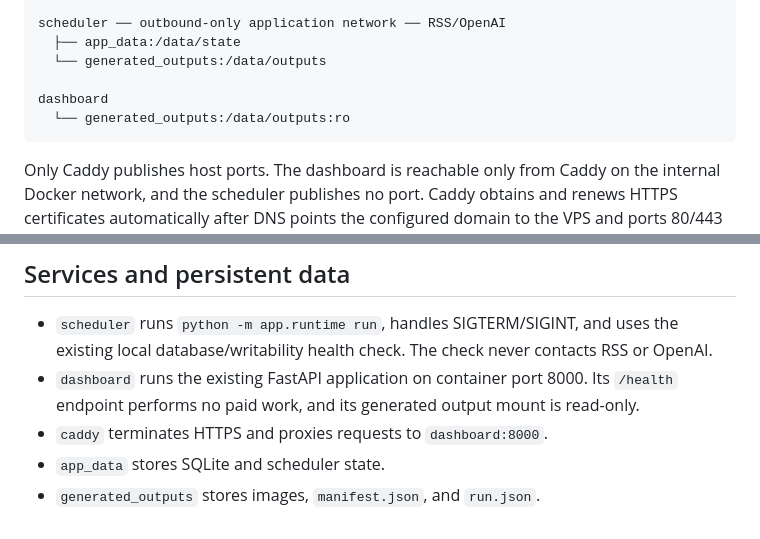
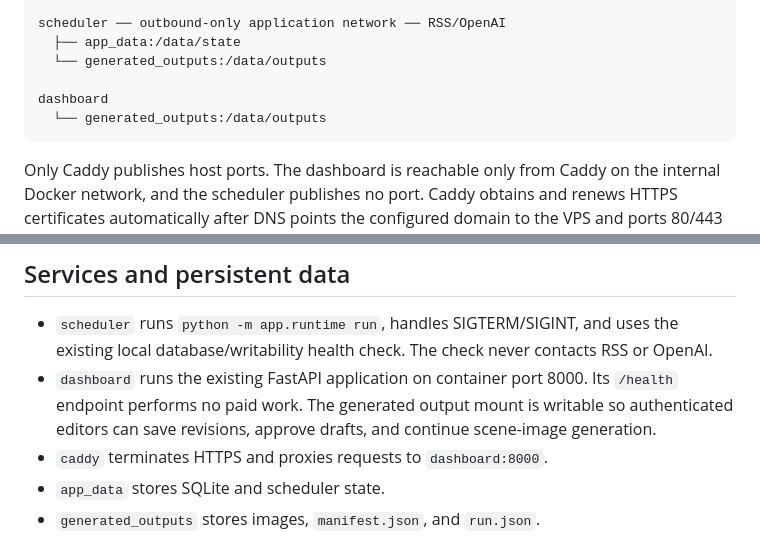
Before and after one commit to ecokiyoshi/ai-news-intelligence, a Markdown page: docs/production-deployment.md, 2 parts joined by grey strips. Drawn GitHub-style.

Commit message:
Add editorial review dashboard workflow

````diff
--- a/docs/production-deployment.md
+++ b/docs/production-deployment.md
@@ -16,7 +16,7 @@ scheduler ── outbound-only application network ── RSS/OpenAI
   └── generated_outputs:/data/outputs
 
 dashboard
-  └── generated_outputs:/data/outputs:ro
+  └── generated_outputs:/data/outputs
 ```
 
 Only Caddy publishes host ports. The dashboard is reachable only from Caddy on the internal
@@ -32,7 +32,8 @@ can duplicate paid OpenAI text and image generation.
 - `scheduler` runs `python -m app.runtime run`, handles SIGTERM/SIGINT, and uses the existing local
   database/writability health check. The check never contacts RSS or OpenAI.
 - `dashboard` runs the existing FastAPI application on container port 8000. Its `/health` endpoint
-  performs no paid work, and its generated output mount is read-only.
+  performs no paid work. The generated output mount is writable so authenticated editors can save
+  revisions, approve drafts, and continue scene-image generation.
 - `caddy` terminates HTTPS and proxies requests to `dashboard:8000`.
 - `app_data` stores SQLite and scheduler state.
 - `generated_outputs` stores images, `manifest.json`, and `run.json`.
````
